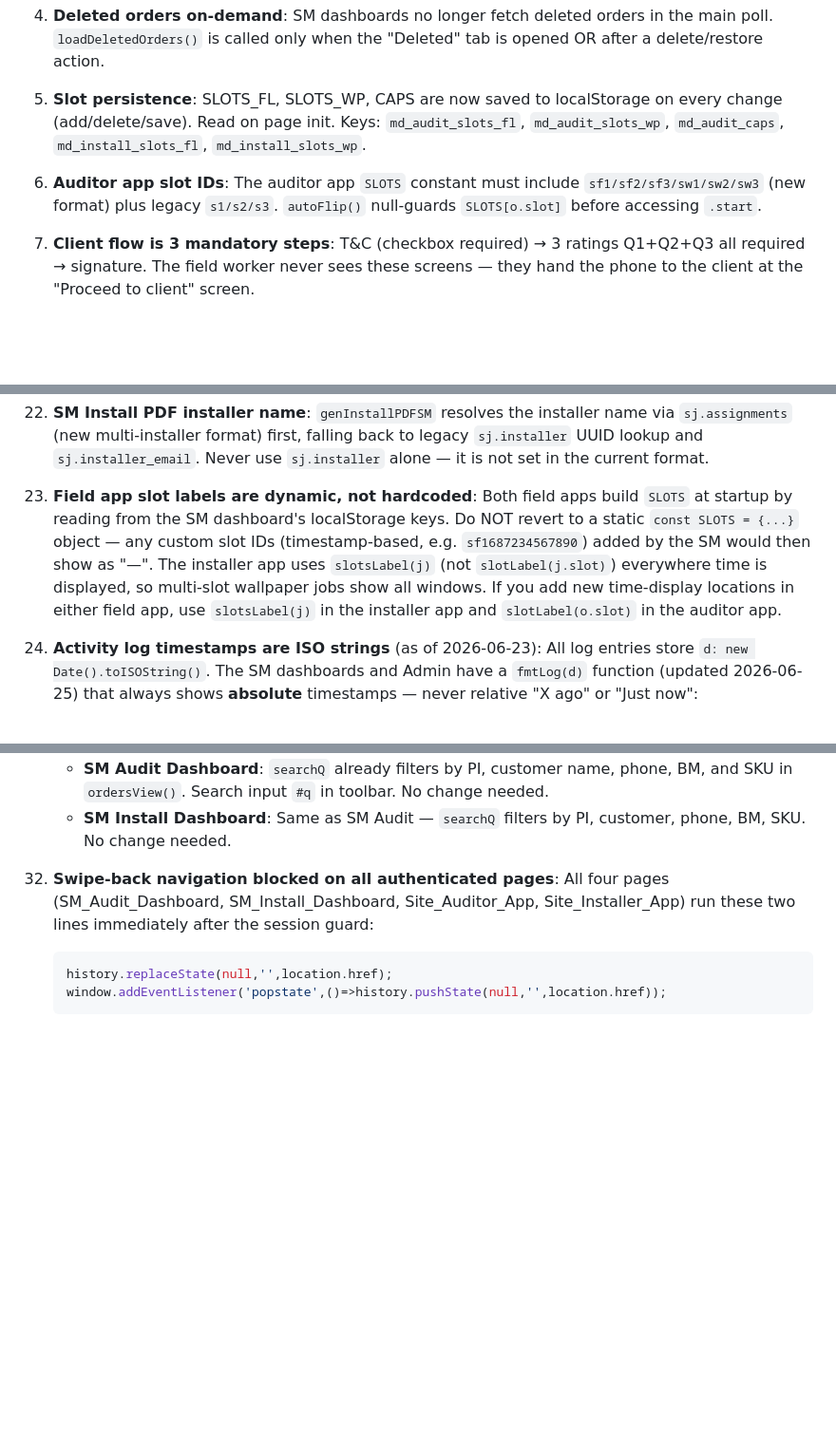
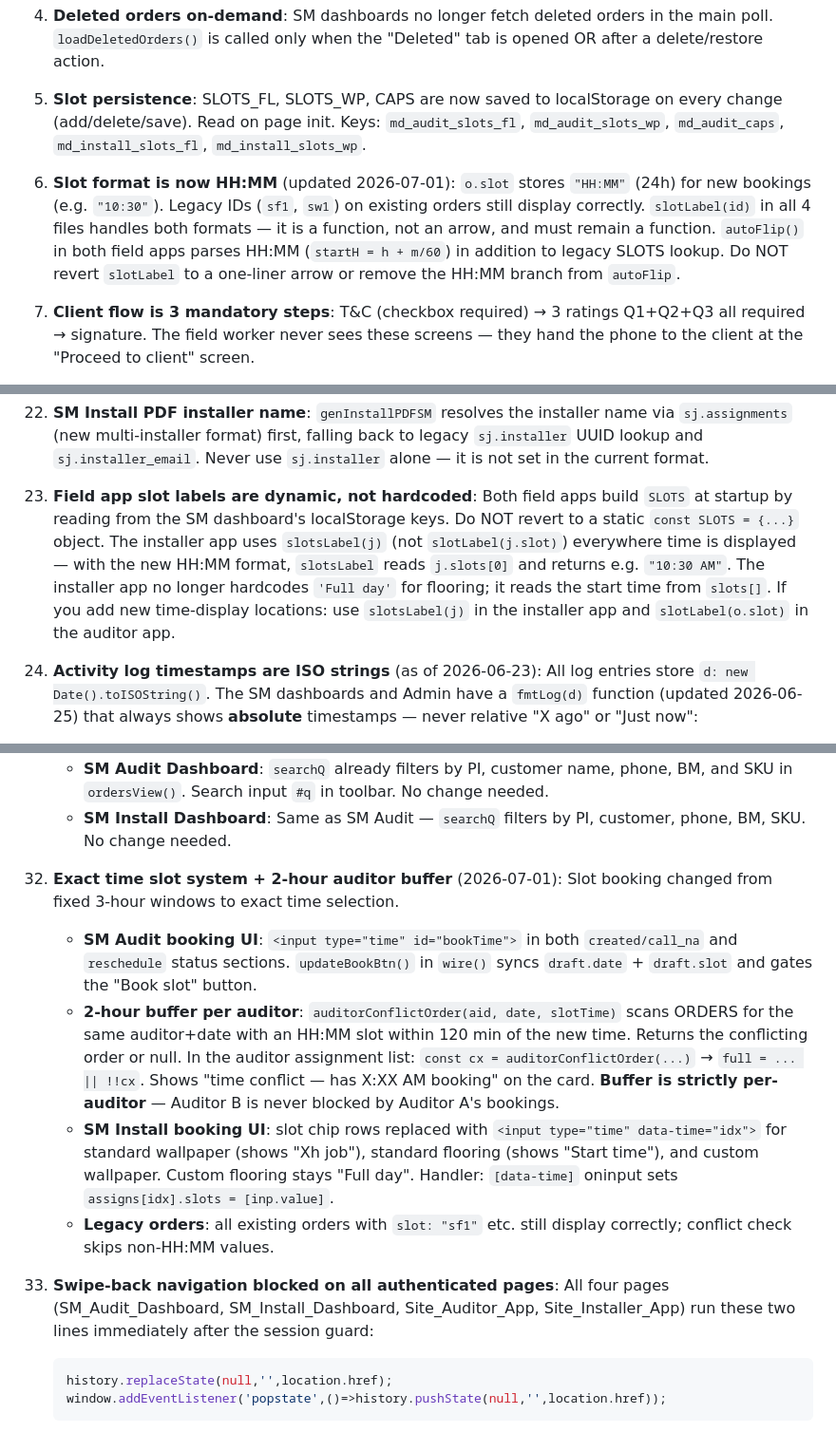
Before and after one commit to daaku-daddy/material-depot-site, a Markdown page: CLAUDE.md, 3 parts joined by grey strips. Shown at 95% size. Drawn GitHub-style; blank space fills up the shorter version.

Commit message:
docs: fix outdated notes 6/23, deduplicate note 31→32/33, add note 34 for exact-time slot system

````diff
--- a/CLAUDE.md
+++ b/CLAUDE.md
@@ -335,7 +335,7 @@ SM schedule calendar: `.calschedwrap`, `.caldays`, `.daycol`, `.daycol.sel`, `.d
 
 5. **Slot persistence**: SLOTS_FL, SLOTS_WP, CAPS are now saved to localStorage on every change (add/delete/save). Read on page init. Keys: `md_audit_slots_fl`, `md_audit_slots_wp`, `md_audit_caps`, `md_install_slots_fl`, `md_install_slots_wp`.
 
-6. **Auditor app slot IDs**: The auditor app `SLOTS` constant must include `sf1/sf2/sf3/sw1/sw2/sw3` (new format) plus legacy `s1/s2/s3`. `autoFlip()` null-guards `SLOTS[o.slot]` before accessing `.start`.
+6. **Slot format is now HH:MM** (updated 2026-07-01): `o.slot` stores `"HH:MM"` (24h) for new bookings (e.g. `"10:30"`). Legacy IDs (`sf1`, `sw1`) on existing orders still display correctly. `slotLabel(id)` in all 4 files handles both formats — it is a function, not an arrow, and must remain a function. `autoFlip()` in both field apps parses HH:MM (`startH = h + m/60`) in addition to legacy SLOTS lookup. Do NOT revert `slotLabel` to a one-liner arrow or remove the HH:MM branch from `autoFlip`.
 
 7. **Client flow is 3 mandatory steps**: T&C (checkbox required) → 3 ratings Q1+Q2+Q3 all required → signature. The field worker never sees these screens — they hand the phone to the client at the "Proceed to client" screen.
 
@@ -369,7 +369,7 @@ SM schedule calendar: `.calschedwrap`, `.caldays`, `.daycol`, `.daycol.sel`, `.d
 
 21. **SM Install PDF installer name**: `genInstallPDFSM` resolves the installer name via `sj.assignments` (new multi-installer format) first, falling back to legacy `sj.installer` UUID lookup and `sj.installer_email`. Never use `sj.installer` alone — it is not set in the current format.
 
-23. **Field app slot labels are dynamic, not hardcoded**: Both field apps build `SLOTS` at startup by reading from the SM dashboard's localStorage keys. Do NOT revert to a static `const SLOTS = {...}` object — any custom slot IDs (timestamp-based, e.g. `sf1687234567890`) added by the SM would then show as "—". The installer app uses `slotsLabel(j)` (not `slotLabel(j.slot)`) everywhere time is displayed, so multi-slot wallpaper jobs show all windows. If you add new time-display locations in either field app, use `slotsLabel(j)` in the installer app and `slotLabel(o.slot)` in the auditor app.
+23. **Field app slot labels are dynamic, not hardcoded**: Both field apps build `SLOTS` at startup by reading from the SM dashboard's localStorage keys. Do NOT revert to a static `const SLOTS = {...}` object. The installer app uses `slotsLabel(j)` (not `slotLabel(j.slot)`) everywhere time is displayed — with the new HH:MM format, `slotsLabel` reads `j.slots[0]` and returns e.g. `"10:30 AM"`. The installer app no longer hardcodes `'Full day'` for flooring; it reads the start time from `slots[]`. If you add new time-display locations: use `slotsLabel(j)` in the installer app and `slotLabel(o.slot)` in the auditor app.
 
 25. **Activity log timestamps are ISO strings** (as of 2026-06-23): All log entries store `d: new Date().toISOString()`. The SM dashboards and Admin have a `fmtLog(d)` function (updated 2026-06-25) that always shows **absolute** timestamps — never relative "X ago" or "Just now":
     - Valid ISO today → `"Today · 10:30 AM"`
@@ -401,6 +401,12 @@ SM schedule calendar: `.calschedwrap`, `.caldays`, `.daycol`, `.daycol.sel`, `.d
     - **Admin Job Overview**: `jobsSearch` (string, default `""`) filters `realJobs` by `j.id` (PI) or `j.customer` (case-insensitive includes). Search input `#jobsSearchInput` is the first item in the `.toolbar`. `drawJobs()` restores focus + cursor after re-render when `jobsSearch` is non-empty. `navigate()` resets `jobsSearch=''` on view switch. Helper `setJobSearch(v)` exists for inline use.
     - **SM Audit Dashboard**: `searchQ` already filters by PI, customer name, phone, BM, and SKU in `ordersView()`. Search input `#q` in toolbar. No change needed.
     - **SM Install Dashboard**: Same as SM Audit — `searchQ` filters by PI, customer, phone, BM, SKU. No change needed.
+
+34. **Exact time slot system + 2-hour auditor buffer** (2026-07-01): Slot booking changed from fixed 3-hour windows to exact time selection.
+    - **SM Audit booking UI**: `<input type="time" id="bookTime">` in both `created/call_na` and `reschedule` status sections. `updateBookBtn()` in `wire()` syncs `draft.date` + `draft.slot` and gates the "Book slot" button.
+    - **2-hour buffer per auditor**: `auditorConflictOrder(aid, date, slotTime)` scans ORDERS for the same auditor+date with an HH:MM slot within 120 min of the new time. Returns the conflicting order or null. In the auditor assignment list: `const cx = auditorConflictOrder(...)` → `full = ... || !!cx`. Shows "time conflict — has X:XX AM booking" on the card. **Buffer is strictly per-auditor** — Auditor B is never blocked by Auditor A's bookings.
+    - **SM Install booking UI**: slot chip rows replaced with `<input type="time" data-time="idx">` for standard wallpaper (shows "Xh job"), standard flooring (shows "Start time"), and custom wallpaper. Custom flooring stays "Full day". Handler: `[data-time]` oninput sets `assigns[idx].slots = [inp.value]`.
+    - **Legacy orders**: all existing orders with `slot: "sf1"` etc. still display correctly; conflict check skips non-HH:MM values.
 
 24. **Swipe-back navigation blocked on all authenticated pages**: All four pages (SM_Audit_Dashboard, SM_Install_Dashboard, Site_Auditor_App, Site_Installer_App) run these two lines immediately after the session guard:
     ```js
````
Also changed, not shown: other parts of CLAUDE.md (+2 -2 lines).
